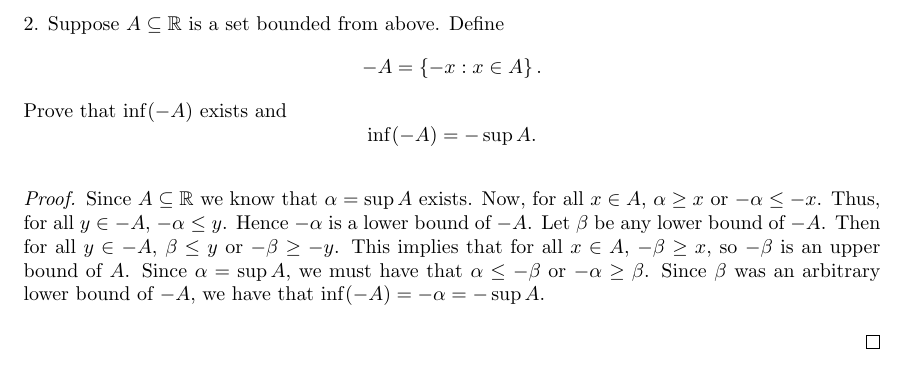
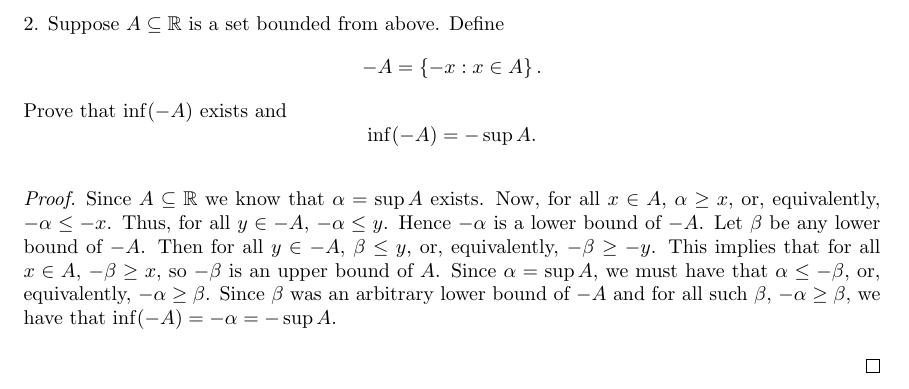
Before and after one commit to mwiens91/320-homework, a LaTeX problem sheet (hw00/hw.tex): part of page 3 of 5, cut so that both start at the same text. Compiled offline with pdfLaTeX.

Commit message:
Improve wording in hw0 q2 solution

```diff
--- a/hw00/hw.tex
+++ b/hw00/hw.tex
@@ -151,14 +151,15 @@ Prove that $\inf(-A)$ exists and
 \begin{proof}
 
 Since $A \subseteq \R$ we know that $\alpha = \sup A$ exists. Now, for
-all $x \in A$, $\alpha \geq x$ or $-\alpha \leq -x$. Thus, for all $y
-\in -A$, $-\alpha \leq y$. Hence $-\alpha$ is a lower bound of $-A$. Let
-$\beta$ be any lower bound of $-A$. Then for all $y \in -A$, $\beta \leq
-y$ or $-\beta \geq -y$. This implies that for all $x \in A$, $-\beta
-\geq x$, so $-\beta$ is an upper bound of $A$. Since $\alpha = \sup A$,
-we must have that $\alpha \leq -\beta$ or $-\alpha \geq \beta$. Since
-$\beta$ was an arbitrary lower bound of $-A$, we have that $\inf(-A) =
--\alpha = - \sup A$.
+all $x \in A$, $\alpha \geq x$, or, equivalently, $-\alpha \leq -x$.
+Thus, for all $y \in -A$, $-\alpha \leq y$. Hence $-\alpha$ is a lower
+bound of $-A$. Let $\beta$ be any lower bound of $-A$. Then for all $y
+\in -A$, $\beta \leq y$, or, equivalently, $-\beta \geq -y$. This
+implies that for all $x \in A$, $-\beta \geq x$, so $-\beta$ is an upper
+bound of $A$. Since $\alpha = \sup A$, we must have that $\alpha \leq
+-\beta$, or, equivalently, $-\alpha \geq \beta$. Since $\beta$ was an
+arbitrary lower bound of $-A$ and for all such $\beta$, $-\alpha \geq
+\beta$, we have that $\inf(-A) = -\alpha = - \sup A$.
 
 \end{proof}
 
```
